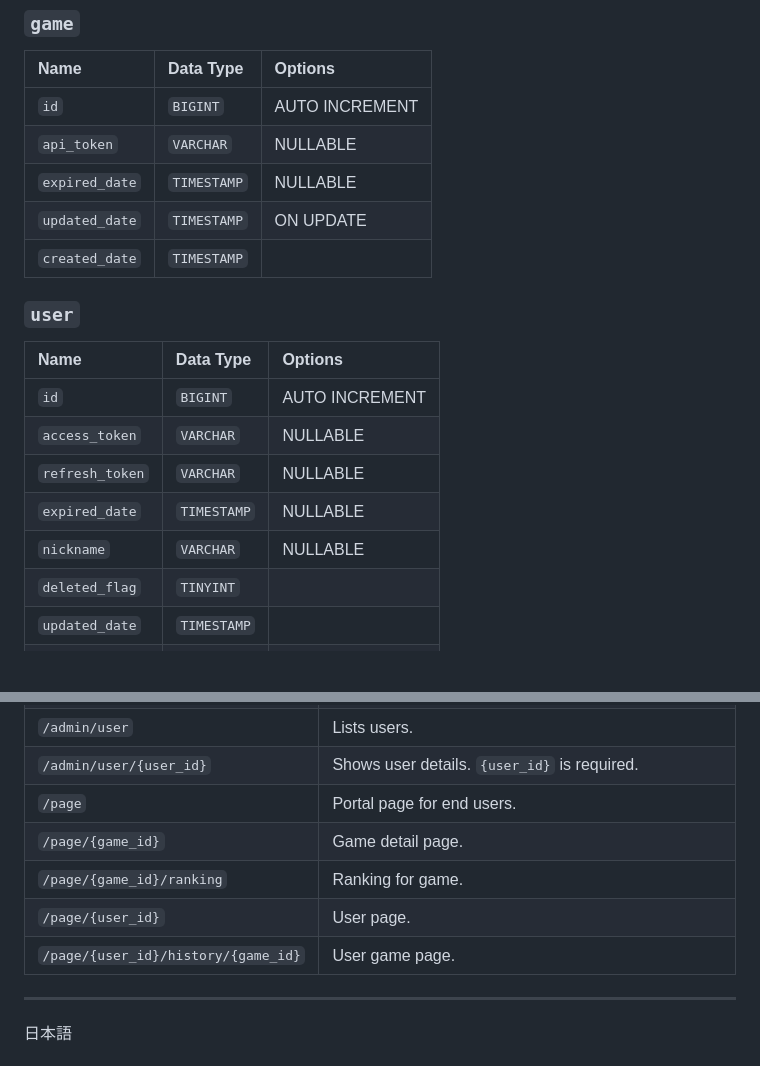
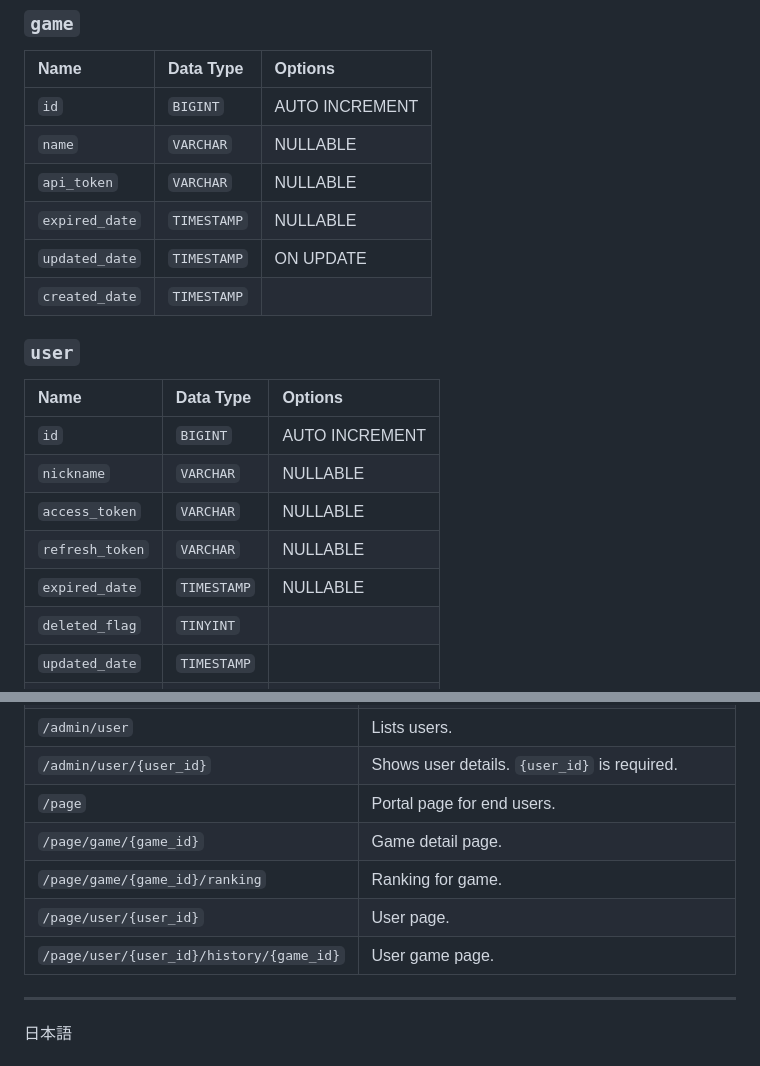
Before and after one commit to tomgoodsun/seg-server, a Markdown page: README.md, 2 parts joined by grey strips. Drawn GitHub-style; blank space fills up the shorter version.

```diff
--- a/README.md
+++ b/README.md
@@ -27,6 +27,7 @@ English
 |Name|Data Type|Options|
 |:---|:---|:---|
 |`id`|`BIGINT`|AUTO INCREMENT|
+|`name`|`VARCHAR`|NULLABLE|
 |`api_token`|`VARCHAR`|NULLABLE|
 |`expired_date`|`TIMESTAMP`|NULLABLE|
 |`updated_date`|`TIMESTAMP`|ON UPDATE|
@@ -37,10 +38,10 @@ English
 |Name|Data Type|Options|
 |:---|:---|:---|
 |`id`|`BIGINT`|AUTO INCREMENT|
+|`nickname`|`VARCHAR`|NULLABLE|
 |`access_token`|`VARCHAR`|NULLABLE|
 |`refresh_token`|`VARCHAR`|NULLABLE|
 |`expired_date`|`TIMESTAMP`|NULLABLE|
-|`nickname`|`VARCHAR`|NULLABLE|
 |`deleted_flag`|`TINYINT`||
 |`updated_date`|`TIMESTAMP`||
 |`created_date`|`TIMESTAMP`||
@@ -95,10 +96,10 @@ English
 |`/admin/user`|Lists users.|
 |`/admin/user/{user_id}`|Shows user details. `{user_id}` is required.|
 |`/page`|Portal page for end users.|
-|`/page/{game_id}`|Game detail page.|
-|`/page/{game_id}/ranking`|Ranking for game.|
-|`/page/{user_id}`|User page.|
-|`/page/{user_id}/history/{game_id}`|User game page.|
+|`/page/game/{game_id}`|Game detail page.|
+|`/page/game/{game_id}/ranking`|Ranking for game.|
+|`/page/user/{user_id}`|User page.|
+|`/page/user/{user_id}/history/{game_id}`|User game page.|
 
 
 ---
```
